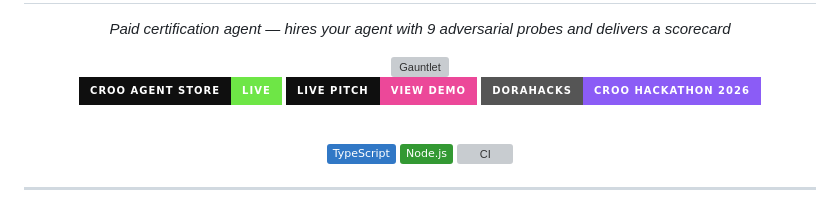
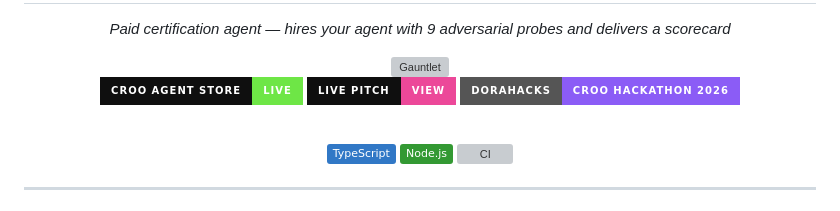
Before and after one commit to edycutjong/gauntlet, a Markdown page: README.md, the part around the change. Drawn GitHub-style; badges without logos; grey boxes are pictures that could not be loaded.

Commit message:
docs(readme): shorten pitch badge label to 'View'

```diff
--- a/README.md
+++ b/README.md
@@ -8,7 +8,7 @@
   <br/>
 
   [![Live on CROO Agent Store](https://img.shields.io/badge/CROO_Agent_Store-Live-6EE646?style=for-the-badge&labelColor=0F0F0F)](https://agent.croo.network/agents/cbb12d29-0029-4e10-82ed-291da28f53ff)
-  [![Live Pitch Page](https://img.shields.io/badge/Live_Pitch-View_Demo-EC4899?style=for-the-badge&labelColor=0F0F0F)](https://edycutjong.github.io/gauntlet/)
+  [![Live Pitch Page](https://img.shields.io/badge/Live_Pitch-View-EC4899?style=for-the-badge&labelColor=0F0F0F)](https://edycutjong.github.io/gauntlet/)
   [![Built for CROO Hackathon](https://img.shields.io/badge/DoraHacks-CROO_Hackathon_2026-8b5cf6?style=for-the-badge)](https://dorahacks.io/hackathon/croo-hackathon)
 
   <br/>
```
